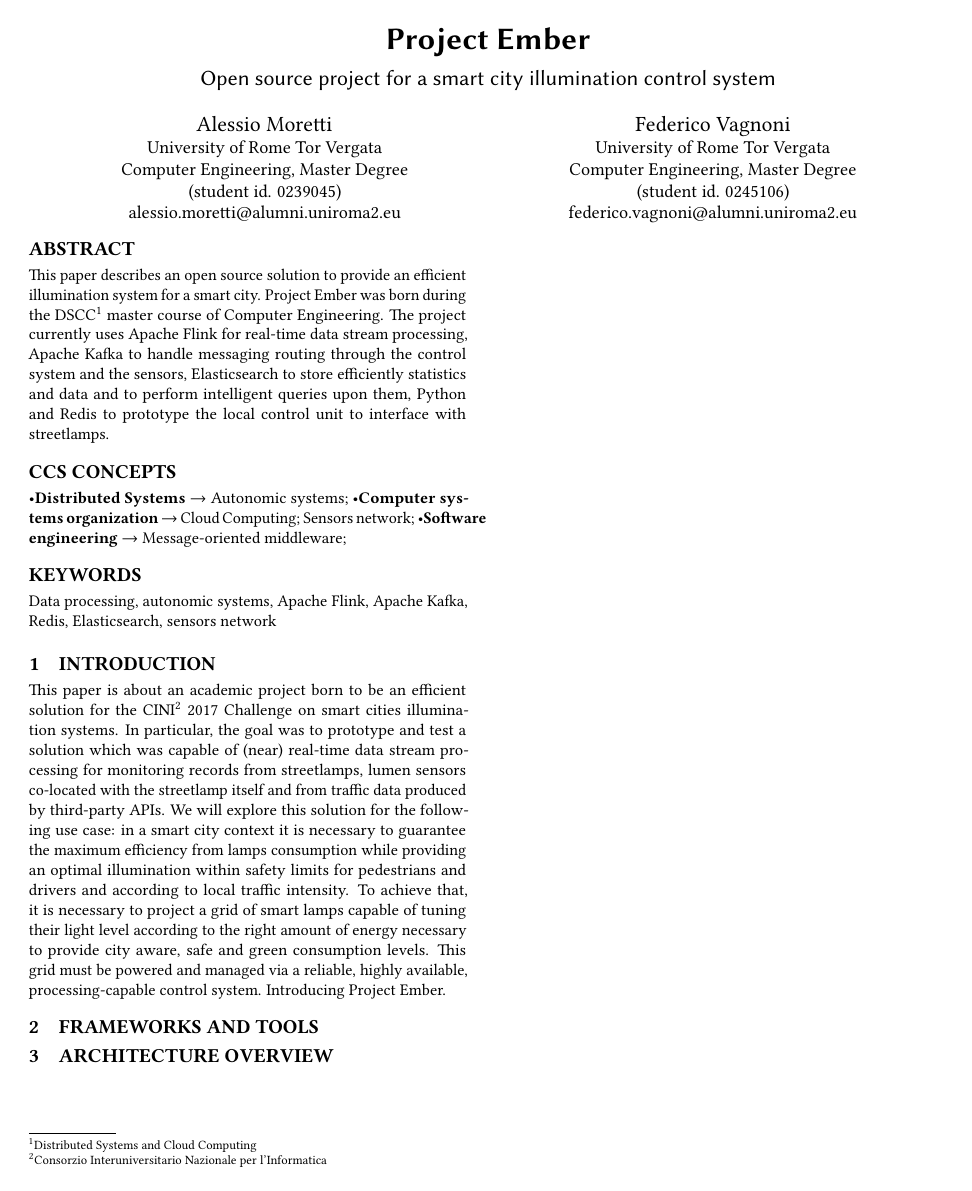
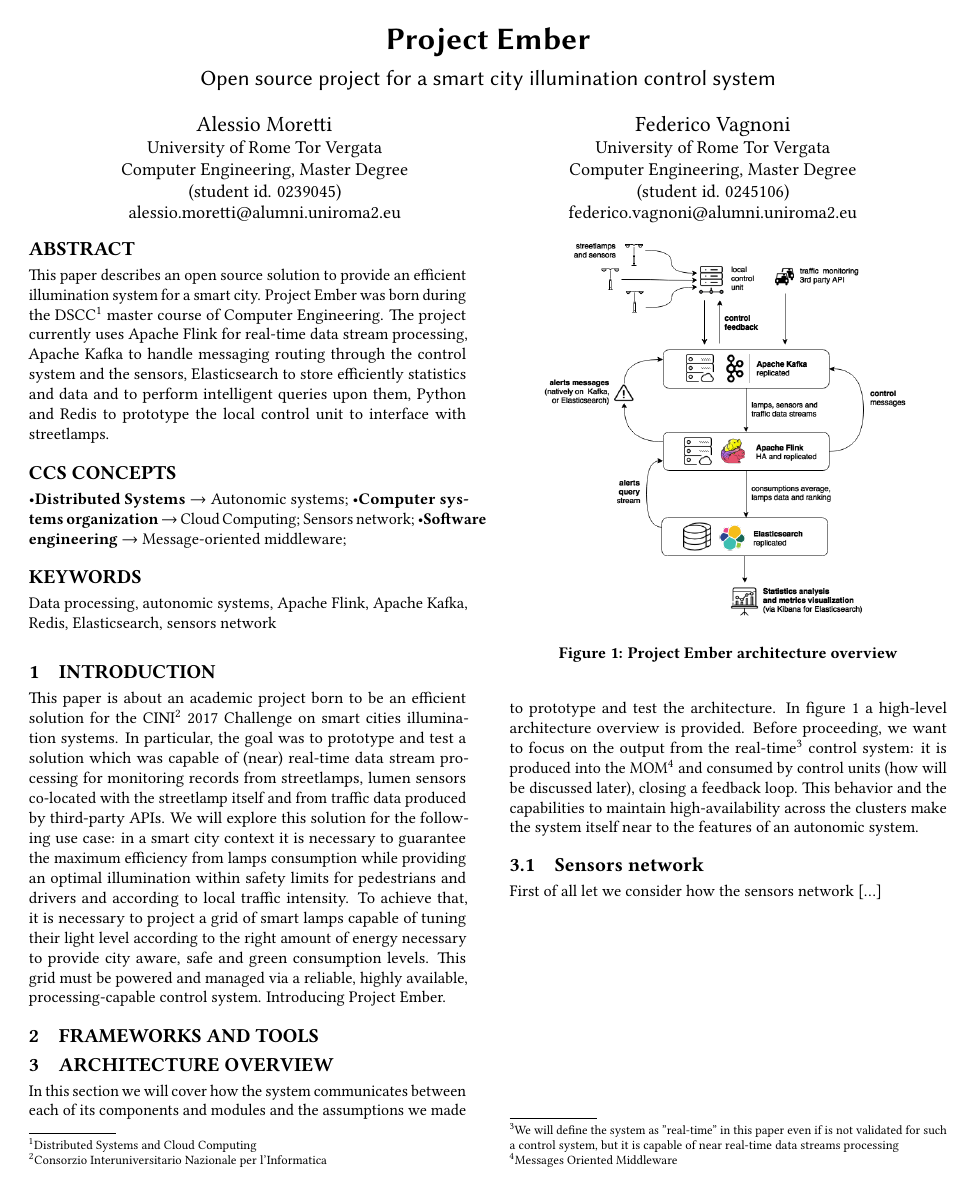
Before and after one commit to ProjectEmber/project-ember, a LaTeX paper (documentation/acm_ember.tex, which reads documentation/samplebody-conf.tex): the whole page. Compiled offline with pdfLaTeX.

Commit message:
First complete documentation test. To work together. For science, you Ember

```diff
--- a/documentation/acm_ember.tex
+++ b/documentation/acm_ember.tex
@@ -5,6 +5,9 @@
 \usepackage{listings}
 % to add simple charts
 \usepackage{pgfplots}
+% for an advanced usage of hyper refs
+\usepackage{hyperref}
+
 
 
 % Removes citation information below abstract
--- a/documentation/samplebody-conf.tex
+++ b/documentation/samplebody-conf.tex
@@ -4,6 +4,19 @@
 \section{Frameworks and Tools}
 
 \section{Architecture overview}
+In this section we will cover how the system communicates between each of its components and modules and the assumptions we made to prototype and test the architecture. In \hyperref[fig:ember_architecture]{figure 1} a high-level architecture overview is provided. Before proceeding, we want to focus on the output from the real-time\footnote{We will define the system as "real-time" in this paper even if is not validated for such a control system, but it is capable of near real-time data streams processing} control system: it is produced into the MOM\footnote{Messages Oriented Middleware} and consumed by control units (how will be discussed later), closing a feedback loop. This behavior and the capabilities to maintain high-availability across the clusters make the system itself near to the features of an autonomic system.
+\begin{figure}
+\begin{center}
+	\includegraphics[scale=0.35]{img/ember_architecture}
+	\caption{Project Ember architecture overview}
+	\label{fig:ember_architecture}
+\end{center}
+
+\end{figure}
+
+
+\subsection{Sensors network}
+First of all let we consider how the sensors network [...]
 
 % to insert a simple bar chart
 %\begin{tikzpicture}
```
Also changed, not shown: documentation/acm_ember.pdf, documentation/img/ember_architecture.png (added).
